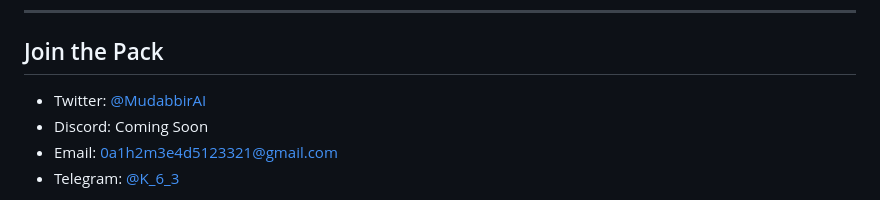
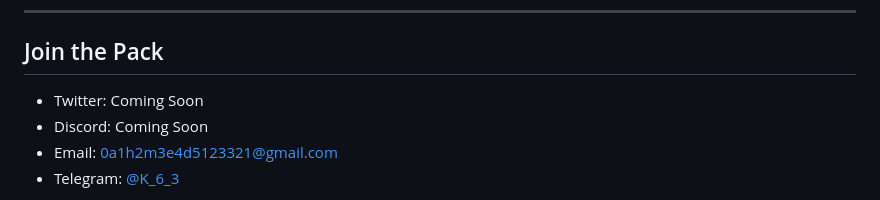
Before and after one commit to Ahmed5754/mudabbir, a Markdown page: README.md, the part around the change. GitHub-like rendering.

Commit message:
Update Twitter handle to 'Coming Soon'

```diff
--- a/README.md
+++ b/README.md
@@ -421,7 +421,7 @@ Full documentation lives in [`documentation/`](documentation/README.md):
 <!-- TODO: Add Product Hunt badge once page is live -->
 <!-- [![Product Hunt](https://api.producthunt.com/widgets/embed-image/v1/featured.svg?post_id=XXXXX)](https://www.producthunt.com/posts/mudabbir) -->
 
-- Twitter: [@MudabbirAI](https://twitter.com/Mudabbir89242)
+- Twitter: Coming Soon
 - Discord: Coming Soon
 - Email: 0a1h2m3e4d5123321@gmail.com
 - Telegram: [@K_6_3](https://t.me/K_6_3)
```
